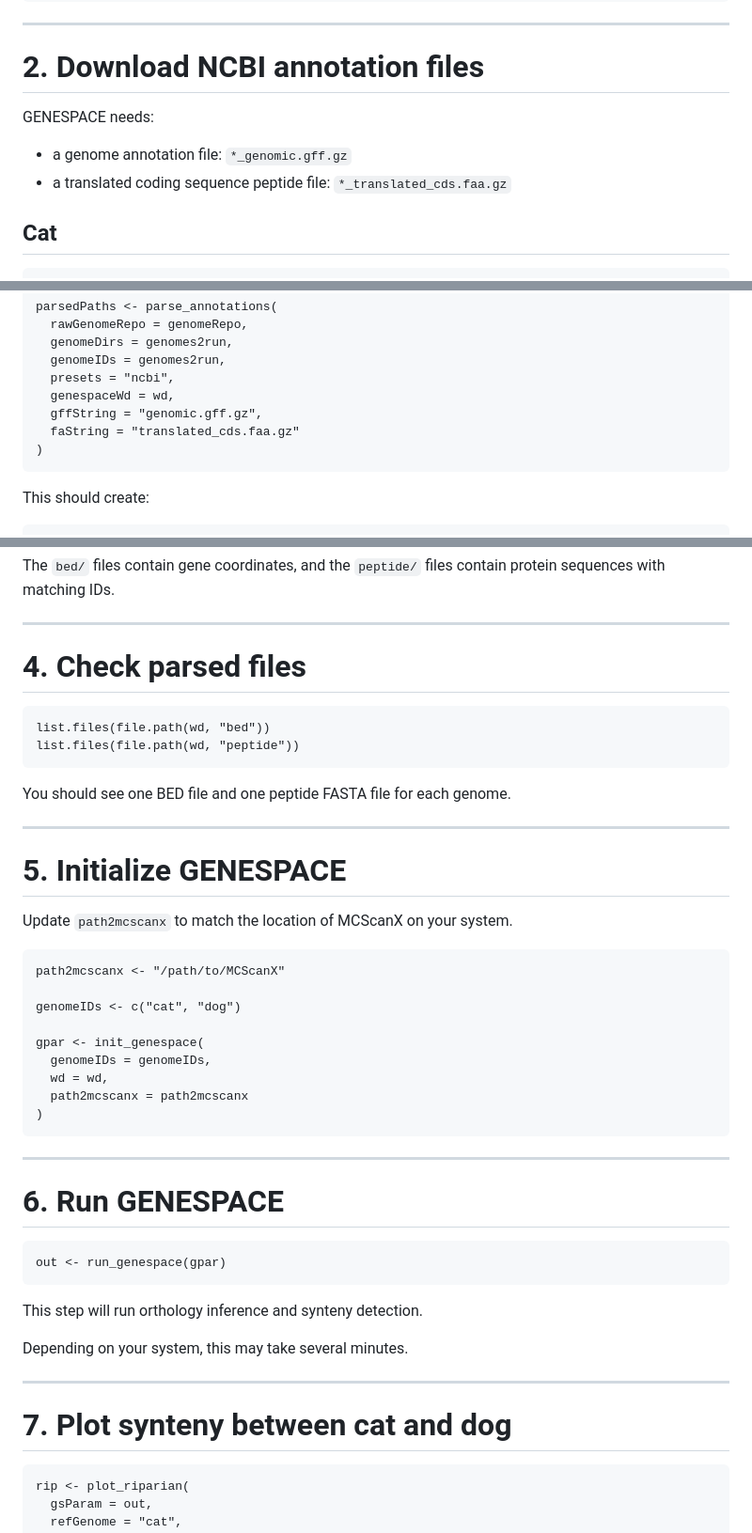
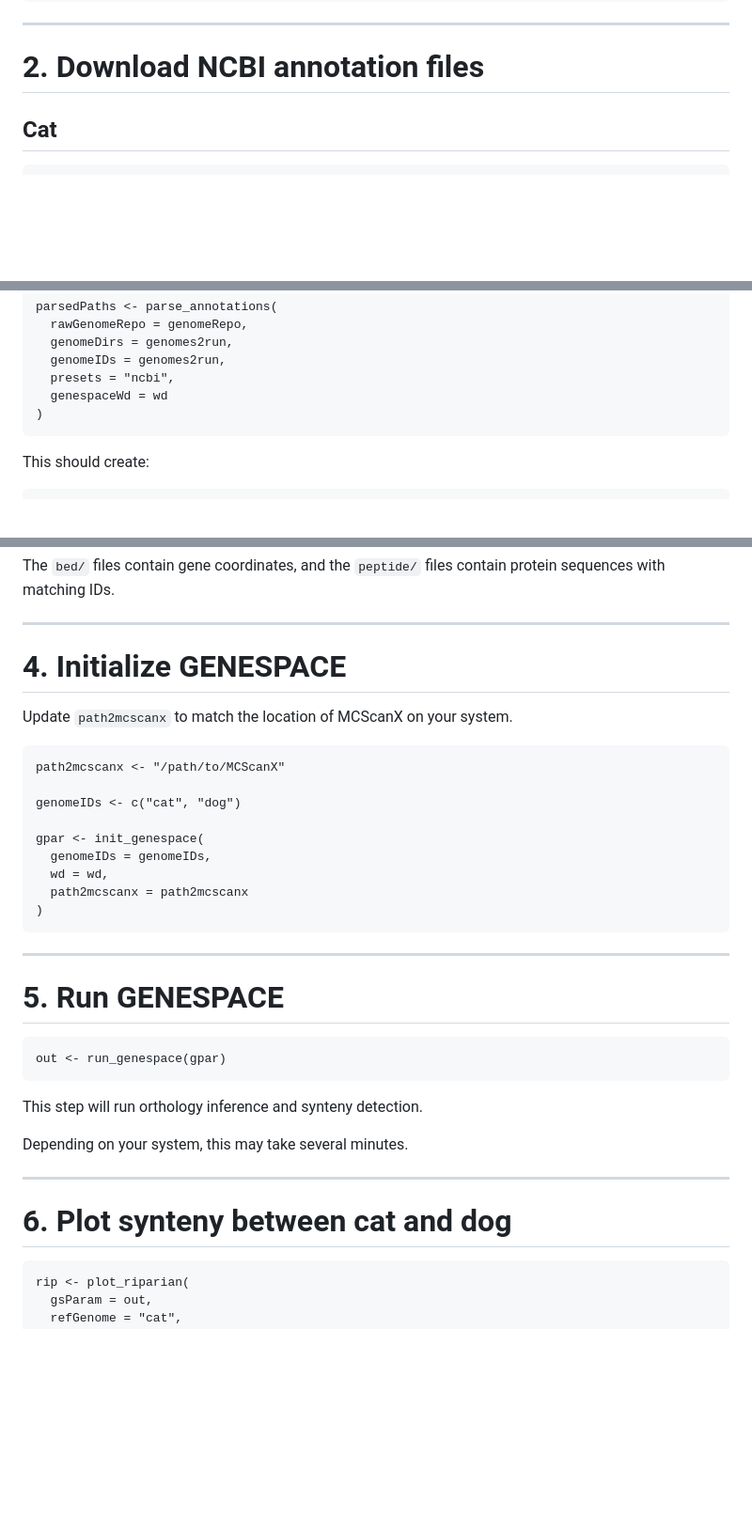
Before and after one commit to raywray/Genespace_For_Dummies, a Markdown page: README.md, 3 parts joined by grey strips. Shown at 94% size. Rendered like a GitHub page; folded sections open; blank space fills up the shorter version.

````diff
--- a/README.md
+++ b/README.md
@@ -300,11 +297,6 @@ project/
 ```
 ---
 # 2. Download NCBI annotation files
-
-GENESPACE needs:
-
-- a genome annotation file: `*_genomic.gff.gz`
-- a translated coding sequence peptide file: `*_translated_cds.faa.gz`
 
 ## Cat
 
@@ -361,9 +353,7 @@ parsedPaths <- parse_annotations(
   genomeDirs = genomes2run,
   genomeIDs = genomes2run,
   presets = "ncbi",
-  genespaceWd = wd,
-  gffString = "genomic.gff.gz",
-  faString = "translated_cds.faa.gz"
+  genespaceWd = wd
 )
 ```
 
@@ -383,18 +373,7 @@ The `bed/` files contain gene coordinates, and the `peptide/` files contain prot
 
 ---
 
-# 4. Check parsed files
-
-```{r}
-list.files(file.path(wd, "bed"))
-list.files(file.path(wd, "peptide"))
-```
-
-You should see one BED file and one peptide FASTA file for each genome.
-
----
-
-# 5. Initialize GENESPACE
+# 4. Initialize GENESPACE
 
 Update `path2mcscanx` to match the location of MCScanX on your system.
 
@@ -412,7 +391,7 @@ gpar <- init_genespace(
 
 ---
 
-# 6. Run GENESPACE
+# 5. Run GENESPACE
 
 ```{r}
 out <- run_genespace(gpar)
@@ -424,7 +403,7 @@ Depending on your system, this may take several minutes.
 
 ---
 
-# 7. Plot synteny between cat and dog
+# 6. Plot synteny between cat and dog
 
 ```{r}
 rip <- plot_riparian(
````
Also changed, not shown: other parts of README.md (+0 -3 lines).
